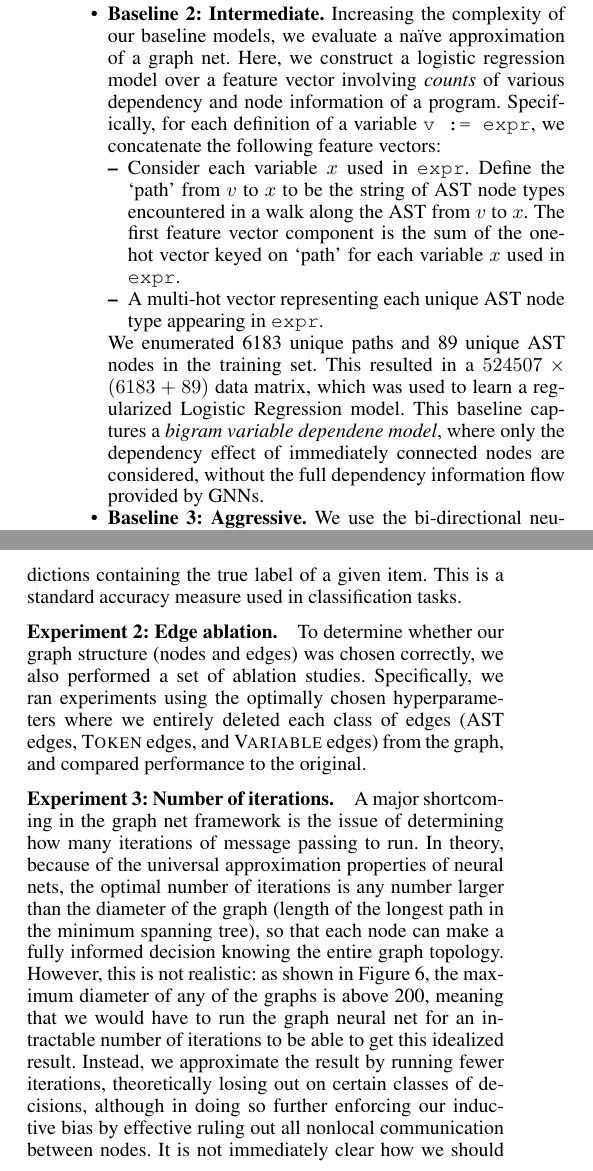
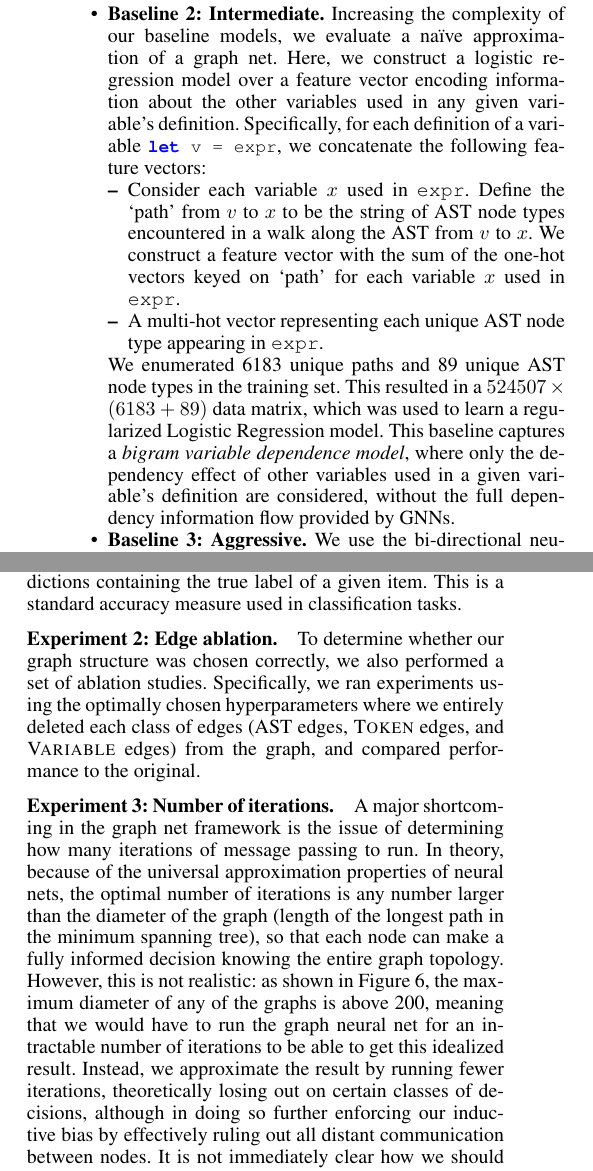
Before and after one commit to shashank-srikant/6.867_term_project, a LaTeX paper (docs/project_report/main.tex, which reads docs/project_report/experiments.tex): two parts of the columns of page 6 of 9, joined at a grey line, cut so that both start at the same text. Compiled offline with pdfLaTeX.

Commit message:
expts, results

```diff
--- a/docs/project_report/experiments.tex
+++ b/docs/project_report/experiments.tex
@@ -23,17 +23,17 @@ We investigated the following models:
   This provides a maximum likelihood estimate.
 \item \textbf{Baseline 2: Intermediate.}
   Increasing the complexity of our baseline models, we evaluate a na\"ive approximation of a graph net.
-  Here, we construct a logistic regression model over a feature vector involving \textit{counts} of various dependency and node information of a program.
-  Specifically, for each definition of a variable \texttt{v := expr}, we concatenate the following feature vectors:
+  Here, we construct a logistic regression model over a feature vector encoding information about the other variables used in any given variable's definition.
+  Specifically, for each definition of a variable \mbox{\lstinline{let v = expr}}, we concatenate the following feature vectors:
   \begin{itemize}[noitemsep,topsep=0pt]
   \item Consider each variable $x$ used in \texttt{expr}.
     Define the `path' from $v$ to $x$ to be the string of AST node types encountered in a walk along the AST from $v$ to $x$.
-    The first feature vector component is the sum of the one-hot vector keyed on `path' for each variable $x$ used in \texttt{expr}.
+    We construct a feature vector with the sum of the one-hot vectors keyed on `path' for each variable $x$ used in \texttt{expr}.
   \item A multi-hot vector representing each unique AST node type appearing in \texttt{expr}.
   \end{itemize}
-  We enumerated 6183 unique paths and 89 unique AST nodes in the training set.
+  We enumerated 6183 unique paths and 89 unique AST node types in the training set.
   This resulted in a $524507 \times (6183+89)$ data matrix, which was used to learn a regularized Logistic Regression model.
-  This baseline captures a \textit{bigram variable dependene model}, where only the dependency effect of immediately connected nodes are considered, without the full dependency information flow provided by GNNs.
+  This baseline captures a \textit{bigram variable dependence model}, where only the dependency effect of other variables used in a given variable's definition are considered, without the full dependency information flow provided by GNNs.
 \item \textbf{Baseline 3: Aggressive.}
   We use the bi-directional neural network architecture designed by Allamanis \textit{et al.}~\cite{hellendoorn2018deep}.
   Their architecture does not utilize any of the graphical properties of a program, and instead relies on signals obtained by just token information.
@@ -48,14 +48,14 @@ A \textsc{P@}$k$ accuracy corresponds to percentage of the model's top $k$ predi
 This is a standard accuracy measure used in classification tasks.
 
 \subsubsection{Experiment 2: Edge ablation.}
-To determine whether our graph structure (nodes and edges) was chosen correctly, we also performed a set of ablation studies.
+To determine whether our graph structure was chosen correctly, we also performed a set of ablation studies.
 Specifically, we ran experiments using the optimally chosen hyperparameters where we entirely deleted each class of edges (AST edges, \textsc{Token} edges, and \textsc{Variable} edges) from the graph, and compared performance to the original.
 
 \subsubsection{Experiment 3: Number of iterations.}
 A major shortcoming in the graph net framework is the issue of determining how many iterations of message passing to run.
 In theory, because of the universal approximation properties of neural nets, the optimal number of iterations is any number larger than the diameter of the graph (length of the longest path in the minimum spanning tree), so that each node can make a fully informed decision knowing the entire graph topology.
 However, this is not realistic: as shown in Figure~\ref{fig:dataset-graph-stats}, the maximum diameter of any of the graphs is above 200, meaning that we would have to run the graph neural net for an intractable number of iterations to be able to get this idealized result.
-Instead, we approximate the result by running fewer iterations, theoretically losing out on certain classes of decisions, although in doing so further enforcing our inductive bias by effective ruling out all nonlocal communication between nodes.
+Instead, we approximate the result by running fewer iterations, theoretically losing out on certain classes of decisions, although in doing so further enforcing our inductive bias by effectively ruling out all distant communication between nodes.
 It is not immediately clear how we should choose the \textsc{NIter} hyperparameter though: since graph nets give no formal guarantees that the results monotonically improve with the number of iterations, we have to select the number of iterations through some hyperparameter search.
 We ran two experiments to try to select the ideal settings:
 \begin{itemize}
```
Also changed, not shown: docs/project_report/figures.tex (+2 -2 lines), docs/project_report/results.tex (+5 -4 lines), docs/project_report/img/diameter.png, docs/project_report/experiments.tex (6 more changed lines), 1 other file.
